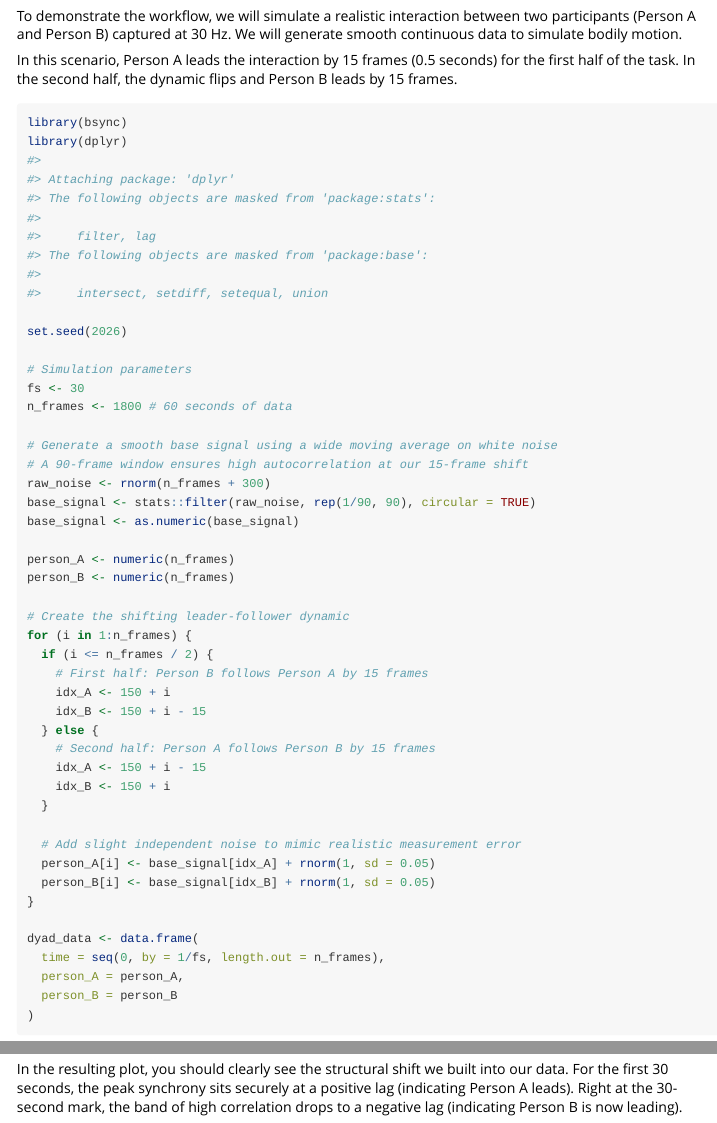
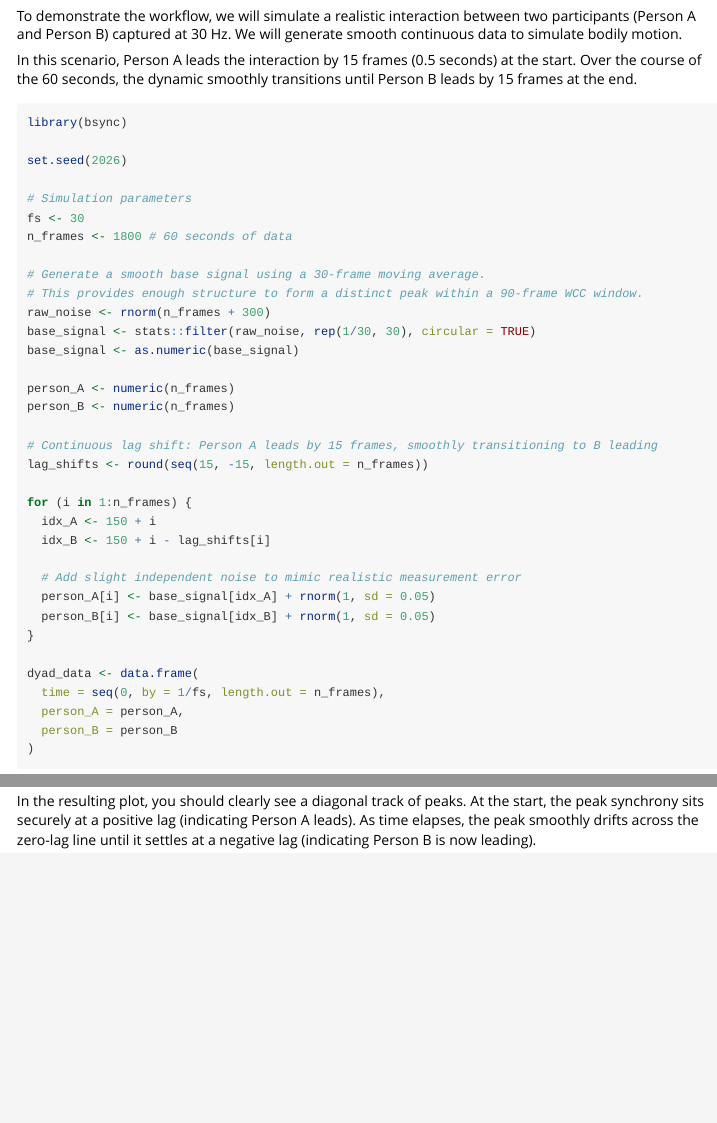
Before and after one commit to jmgirard/wcc, an R Markdown document (vignettes/wcc-workflow.Rmd): the page in a window 1100 px wide, from 390 px down, and a second part further down, joined at a grey line. Rendered offline with R 4.5, knitr and Pandoc, with nearby package versions; some code elsewhere in the file could not run offline.

Commit message:
work on vignette sim

````diff
--- a/vignettes/wcc-workflow.Rmd
+++ b/vignettes/wcc-workflow.Rmd
@@ -24,11 +24,10 @@ We will cover data simulation, calculating WCC, surrogate testing for statistica
 
 To demonstrate the workflow, we will simulate a realistic interaction between two participants (Person A and Person B) captured at 30 Hz. We will generate smooth continuous data to simulate bodily motion.
 
-In this scenario, Person A leads the interaction by 15 frames (0.5 seconds) for the first half of the task. In the second half, the dynamic flips and Person B leads by 15 frames.
+In this scenario, Person A leads the interaction by 15 frames (0.5 seconds) at the start. Over the course of the 60 seconds, the dynamic smoothly transitions until Person B leads by 15 frames at the end.
 
 ```{r setup-data}
 library(bsync)
-library(dplyr)
 
 set.seed(2026)
 
@@ -36,26 +35,21 @@ set.seed(2026)
 fs <- 30
 n_frames <- 1800 # 60 seconds of data
 
-# Generate a smooth base signal using a wide moving average on white noise
-# A 90-frame window ensures high autocorrelation at our 15-frame shift
+# Generate a smooth base signal using a 30-frame moving average.
+# This provides enough structure to form a distinct peak within a 90-frame WCC window.
 raw_noise <- rnorm(n_frames + 300)
-base_signal <- stats::filter(raw_noise, rep(1/90, 90), circular = TRUE)
+base_signal <- stats::filter(raw_noise, rep(1/30, 30), circular = TRUE)
 base_signal <- as.numeric(base_signal)
 
 person_A <- numeric(n_frames)
 person_B <- numeric(n_frames)
 
-# Create the shifting leader-follower dynamic
+# Continuous lag shift: Person A leads by 15 frames, smoothly transitioning to B leading
+lag_shifts <- round(seq(15, -15, length.out = n_frames))
+
 for (i in 1:n_frames) {
-  if (i <= n_frames / 2) {
-    # First half: Person B follows Person A by 15 frames
-    idx_A <- 150 + i
-    idx_B <- 150 + i - 15
-  } else {
-    # Second half: Person A follows Person B by 15 frames
-    idx_A <- 150 + i - 15
-    idx_B <- 150 + i
-  }
+  idx_A <- 150 + i
+  idx_B <- 150 + i - lag_shifts[i]
 
   # Add slight independent noise to mimic realistic measurement error
   person_A[i] <- base_signal[idx_A] + rnorm(1, sd = 0.05)
@@ -147,4 +141,4 @@ plot_peaks_overlay(
 )
 ```
 
-In the resulting plot, you should clearly see the structural shift we built into our data. For the first 30 seconds, the peak synchrony sits securely at a positive lag (indicating Person A leads). Right at the 30-second mark, the band of high correlation drops to a negative lag (indicating Person B is now leading).
+In the resulting plot, you should clearly see a diagonal track of peaks. At the start, the peak synchrony sits securely at a positive lag (indicating Person A leads). As time elapses, the peak smoothly drifts across the zero-lag line until it settles at a negative lag (indicating Person B is now leading).
````
Also changed, not shown: vignettes/wcc-params.Rmd (+2 -2 lines).
